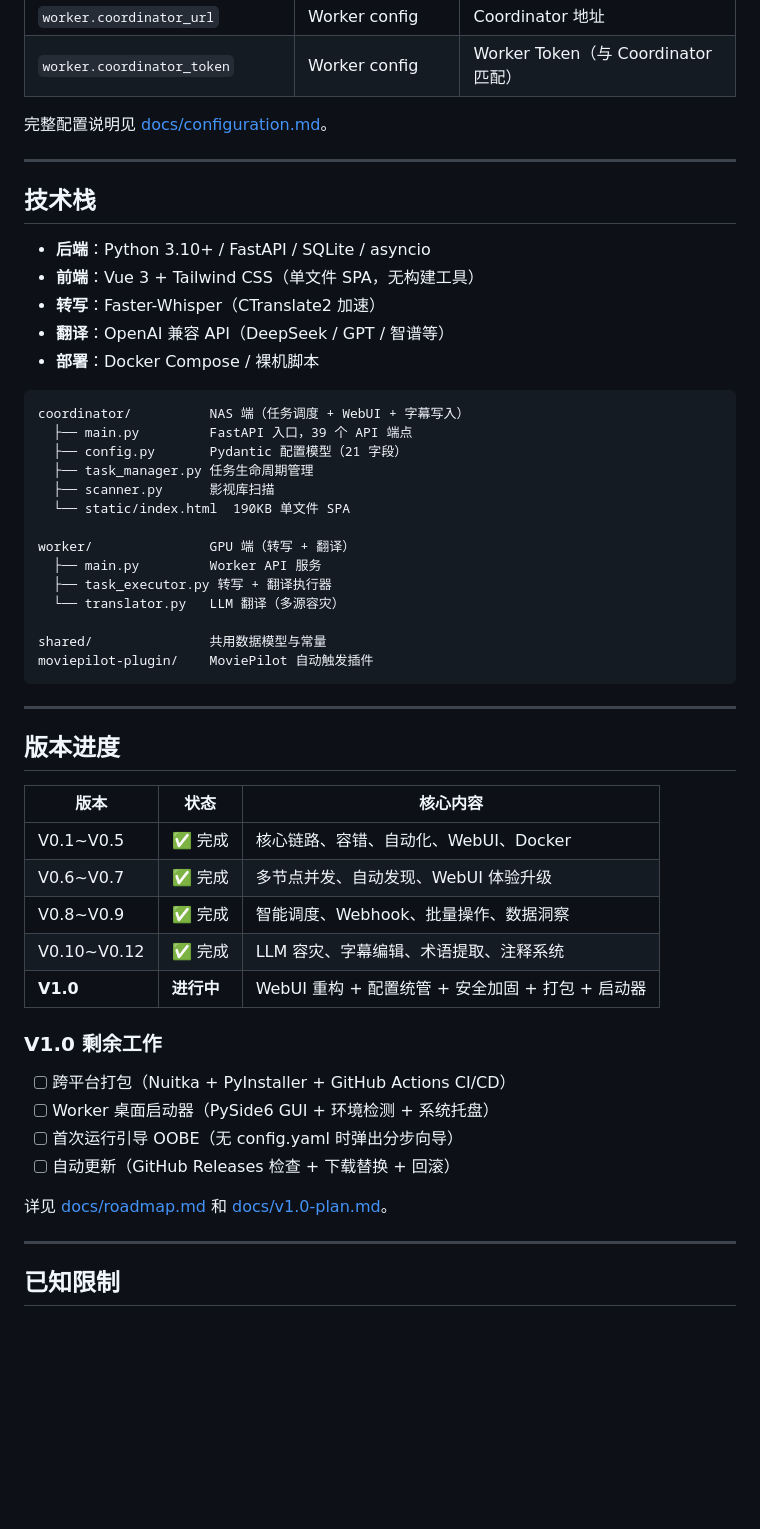
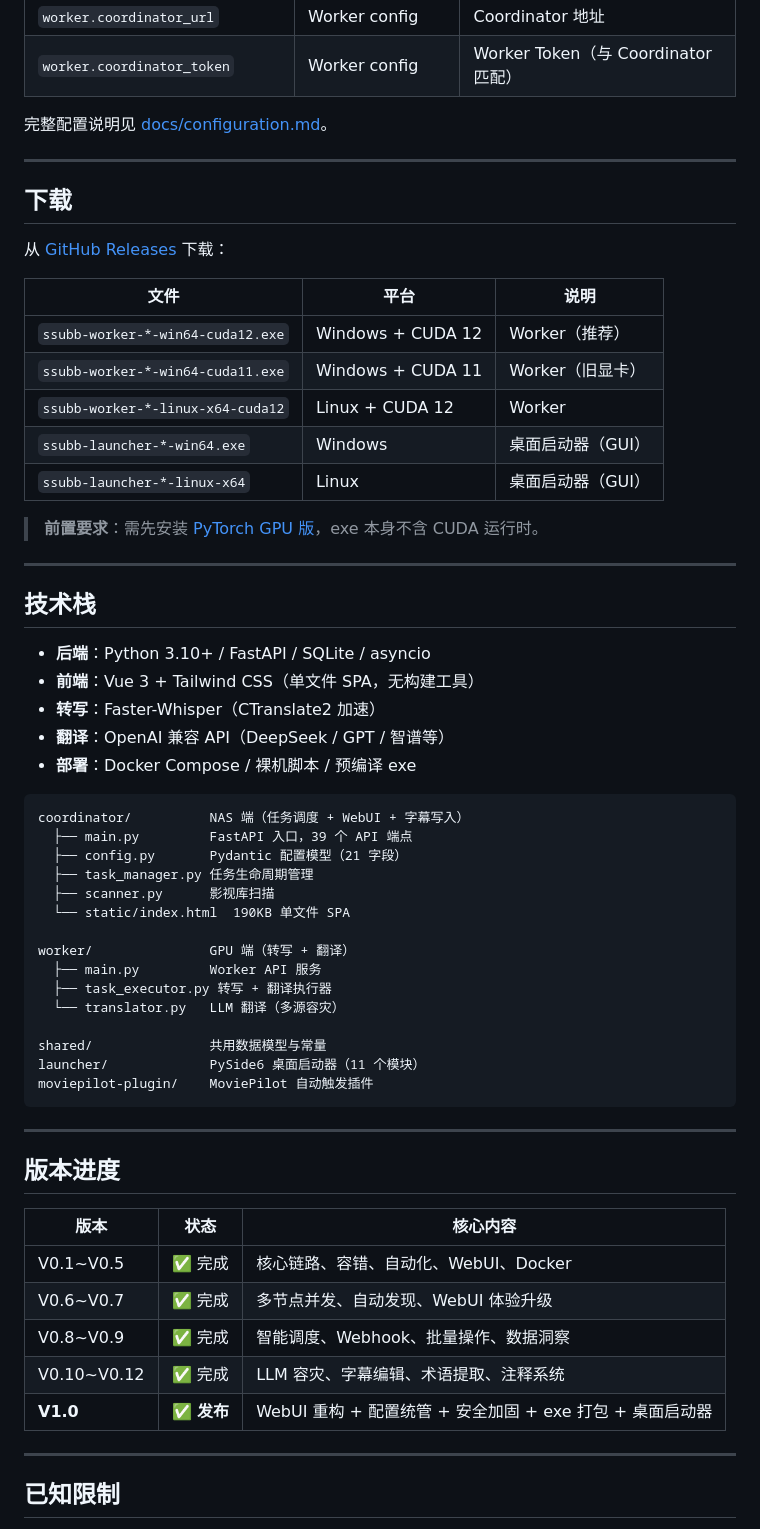
Before and after one commit to Magnoliar/SSUBB, a Markdown page: README.md, the part around one of its changes. Rendered like a GitHub page; blank space fills up the shorter version.

````diff
--- a/README.md
+++ b/README.md
@@ -135,13 +182,29 @@ git clone https://github.com/Magnoliar/SSUBB.git && cd SSUBB
 
 ---
 
+## 下载
+
+从 [GitHub Releases](https://github.com/Magnoliar/SSUBB/releases) 下载：
+
+| 文件 | 平台 | 说明 |
+|------|------|------|
+| `ssubb-worker-*-win64-cuda12.exe` | Windows + CUDA 12 | Worker（推荐） |
+| `ssubb-worker-*-win64-cuda11.exe` | Windows + CUDA 11 | Worker（旧显卡） |
+| `ssubb-worker-*-linux-x64-cuda12` | Linux + CUDA 12 | Worker |
+| `ssubb-launcher-*-win64.exe` | Windows | 桌面启动器（GUI） |
+| `ssubb-launcher-*-linux-x64` | Linux | 桌面启动器（GUI） |
+
+> **前置要求**：需先安装 [PyTorch GPU 版](https://pytorch.org/get-started/locally/)，exe 本身不含 CUDA 运行时。
+
+---
+
 ## 技术栈
 
 - **后端**：Python 3.10+ / FastAPI / SQLite / asyncio
 - **前端**：Vue 3 + Tailwind CSS（单文件 SPA，无构建工具）
 - **转写**：Faster-Whisper（CTranslate2 加速）
 - **翻译**：OpenAI 兼容 API（DeepSeek / GPT / 智谱等）
-- **部署**：Docker Compose / 裸机脚本
+- **部署**：Docker Compose / 裸机脚本 / 预编译 exe
 
 ```
 coordinator/          NAS 端（任务调度 + WebUI + 字幕写入）
@@ -157,6 +220,7 @@ worker/               GPU 端（转写 + 翻译）
   └── translator.py   LLM 翻译（多源容灾）
 
 shared/               共用数据模型与常量
+launcher/             PySide6 桌面启动器（11 个模块）
 moviepilot-plugin/    MoviePilot 自动触发插件
 ```
 
@@ -170,16 +234,7 @@ moviepilot-plugin/    MoviePilot 自动触发插件
 | V0.6~V0.7 | ✅ 完成 | 多节点并发、自动发现、WebUI 体验升级 |
 | V0.8~V0.9 | ✅ 完成 | 智能调度、Webhook、批量操作、数据洞察 |
 | V0.10~V0.12 | ✅ 完成 | LLM 容灾、字幕编辑、术语提取、注释系统 |
-| **V1.0** | **进行中** | WebUI 重构 + 配置统管 + 安全加固 + 打包 + 启动器 |
-
-### V1.0 剩余工作
-
-- [ ] 跨平台打包（Nuitka + PyInstaller + GitHub Actions CI/CD）
-- [ ] Worker 桌面启动器（PySide6 GUI + 环境检测 + 系统托盘）
-- [ ] 首次运行引导 OOBE（无 config.yaml 时弹出分步向导）
-- [ ] 自动更新（GitHub Releases 检查 + 下载替换 + 回滚）
-
-详见 [docs/roadmap.md](docs/roadmap.md) 和 [docs/v1.0-plan.md](docs/v1.0-plan.md)。
+| **V1.0** | **✅ 发布** | WebUI 重构 + 配置统管 + 安全加固 + exe 打包 + 桌面启动器 |
 
 ---
 
````
Also changed, not shown: other parts of README.md (+67 -16 lines).
